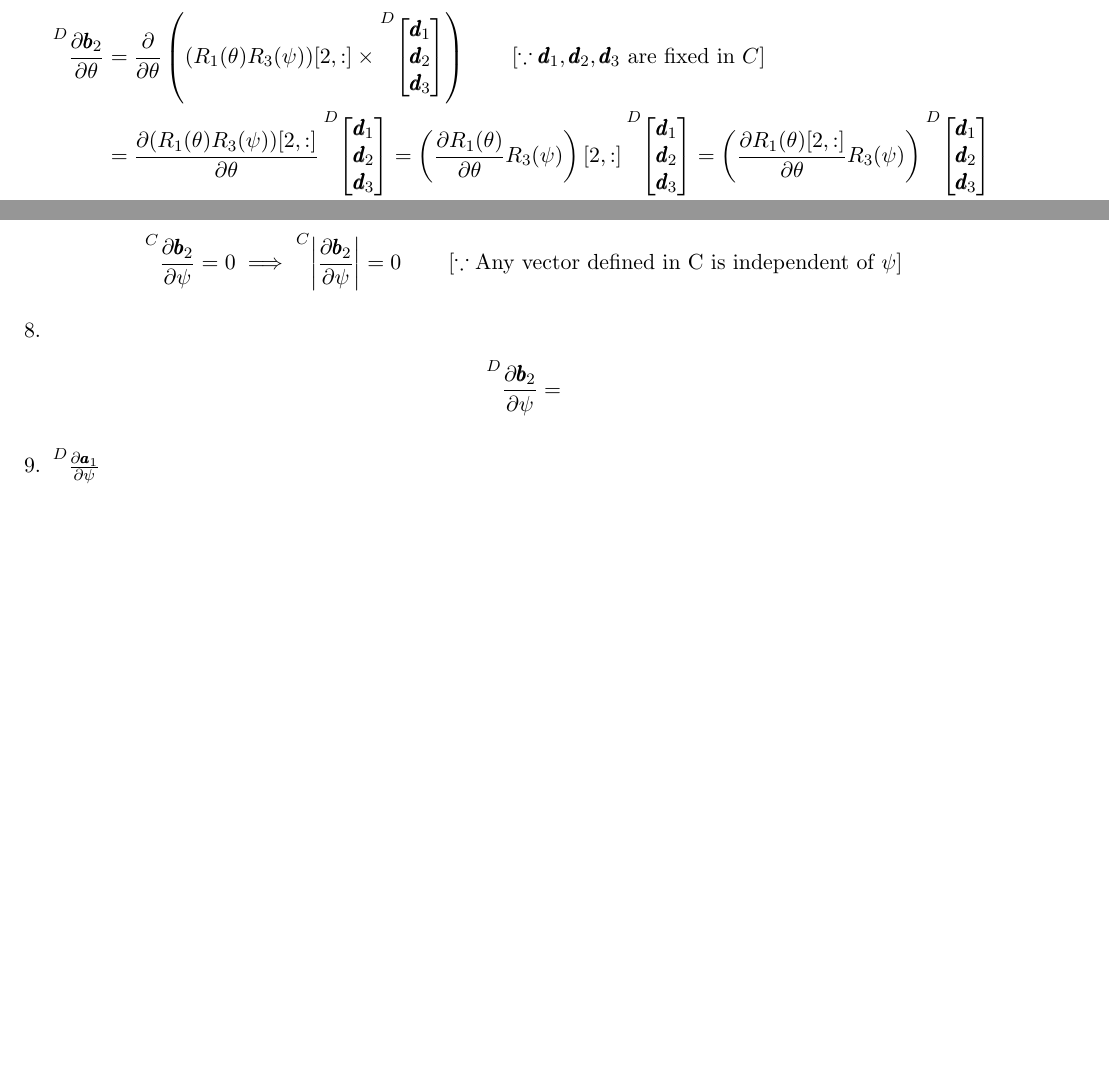
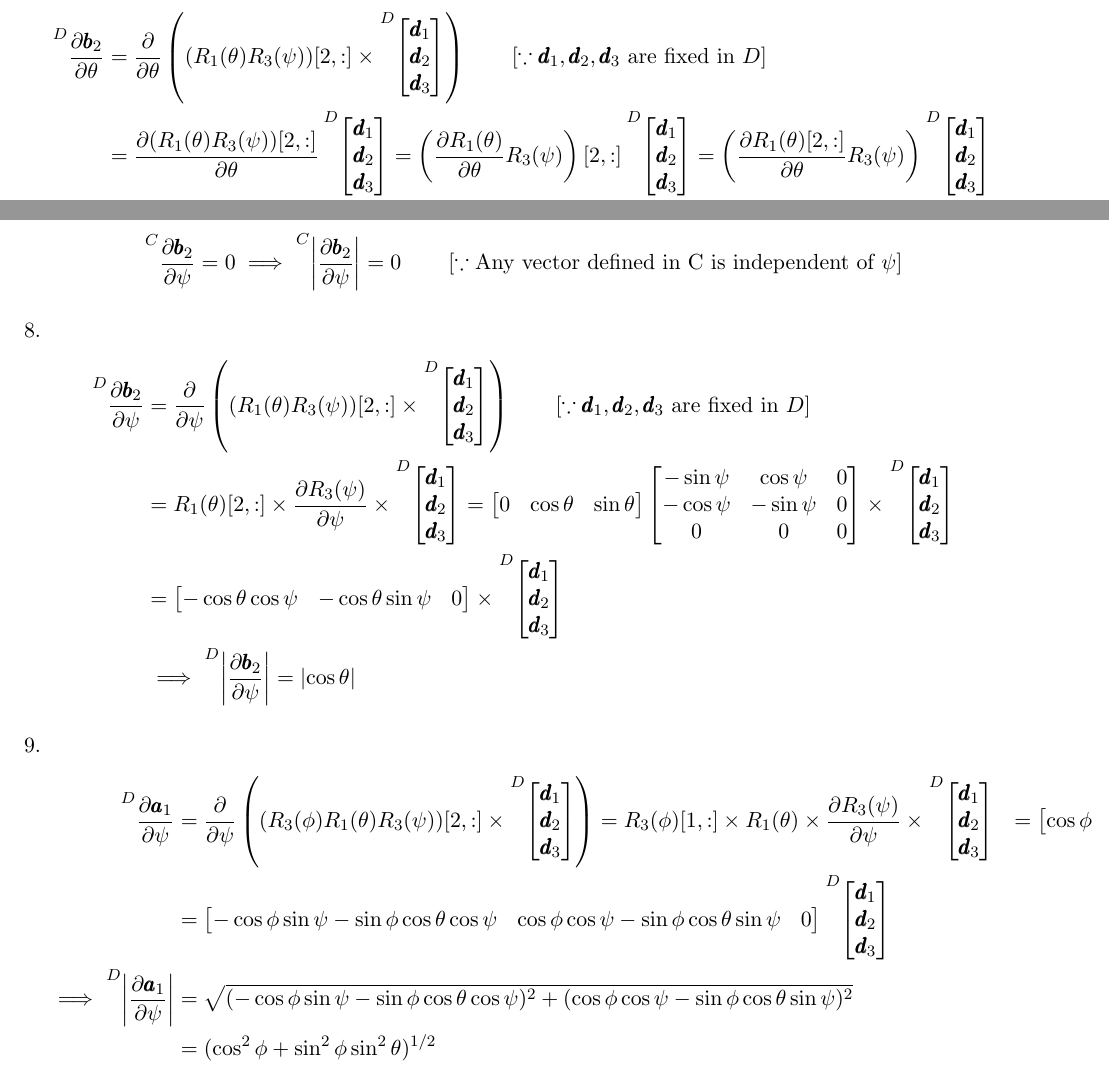
Before and after one commit to SeshaCharla/KaneDyn, a LaTeX document (kanes_dynamics.tex, which reads ProblemSets/ProbSet_1/1a.tex): two parts of page 4 of 4, joined at a grey line, cut so that both start at the same text, the shorter picture padded with empty space. Compiled offline with pdfLaTeX.

Commit message:
Done with 1(a)

```diff
--- a/ProblemSets/ProbSet_1/1a.tex
+++ b/ProblemSets/ProbSet_1/1a.tex
@@ -130,7 +130,7 @@ Thus, we have,
  \item
  \begin{align*}
     \lx{^D}{\frac {\partial \pmb b_2}  {\partial \theta}} &= \frac {\partial}  {\partial \theta} \left((R_1(\theta) R_3(\psi))[2,:] \times \lx{^D}{\bm{\pmb d_1 \\ \pmb d_2 \\ \pmb d_3}} \right)
-    \qquad \left[\because \pmb d_1, \pmb d_2, \pmb d_3 \text{ are fixed in } C \right]\\
+    \qquad \left[\because \pmb d_1, \pmb d_2, \pmb d_3 \text{ are fixed in } D \right]\\
     %===
     &= \frac{\partial (R_1(\theta) R_3(\psi))[2,:]}{\partial \theta} \lx{^D}{\bm{\pmb d_1 \\ \pmb d_2 \\ \pmb d_3}}
     %===
@@ -159,7 +159,50 @@ Thus, we have,
 
  \item
 \begin{align*}
-    \lx{^D}{\frac {\partial \pmb b_2}  {\partial \psi}} &=
+    \lx{^D}{\frac {\partial \pmb b_2}  {\partial \psi}} &= \frac{\partial}{\partial \psi} \left((R_1(\theta) R_3(\psi))[2,:] \times \lx{^D}{\bm{\pmb d_1 \\ \pmb d_2 \\ \pmb d_3}} \right)
+    \qquad \left[\because \pmb d_1, \pmb d_2, \pmb d_3 \text{ are fixed in } D \right]\\
+    %==
+    &= R_1(\theta)[2,:] \times \frac{\partial R_3(\psi)}{\partial \psi} \times \lx{^D}{\bm{\pmb d_1 \\ \pmb d_2 \\ \pmb d_3}}
+    %==
+    = \bm{0 & \cos \theta & \sin \theta} \bm{-\sin \psi & \cos \psi & 0 \\
+                                             -\cos \psi & -\sin \psi & 0\\
+                                             0 & 0 & 0}
+                        \times \lx{^D}{\bm{\pmb d_1 \\ \pmb d_2 \\ \pmb d_3}}\\
+    %==
+    &= \bm{-\cos \theta \cos \psi & -\cos \theta \sin \psi & 0} \times \lx{^D}{\bm{\pmb d_1 \\ \pmb d_2 \\ \pmb d_3}}\\
+    %==
+    &\implies  \lx{^D}{\norm{\frac {\partial \pmb b_2}  {\partial \psi}}} = \norm{\cos \theta}
 \end{align*}
- \item $\lx{^D}{\frac {\partial \pmb a_1}  {\partial \psi}}$
+
+\item
+\begin{align*}
+    \lx{^D}{\frac {\partial \pmb a_1}  {\partial \psi}} &=  \frac{\partial}{\partial \psi} \left((R_3(\phi)R_1(\theta) R_3(\psi))[2,:] \times \lx{^D}{\bm{\pmb d_1 \\ \pmb d_2 \\ \pmb d_3}} \right)
+    %==
+    = R_3(\phi)[1,:] \times R_1(\theta) \times \frac{\partial R_3(\psi)}{\partial \psi} \times \lx{^D}{\bm{\pmb d_1 \\ \pmb d_2 \\ \pmb d_3}}
+    %==
+    %\quad \left[\because \pmb d_1, \pmb d_2, \pmb d_3 \text{ are fixed in } D \right]\\
+    %==
+    &= \bm{\cos \phi & \sin \phi  & 0}
+      \bm{
+            1 & 0 & 0\\
+            0 & \cos \theta & \sin \theta\\
+            0 & -\sin \theta & \cos \theta
+        }
+      \bm{
+            -\sin \psi & \cos \psi  & 0\\
+            -\cos \psi & -\sin \psi & 0\\
+            0          & 0         & 0
+        }\lx{^D}{\bm{\pmb d_1 \\ \pmb d_2 \\ \pmb d_3}}\\
+    %==
+    &= \bm{-\cos \phi \sin \psi - \sin \phi \cos \theta \cos \psi &
+          \cos \phi \cos \psi - \sin \phi \cos \theta \sin \psi &
+          0} \lx{^D}{\bm{\pmb d_1 \\ \pmb d_2 \\ \pmb d_3}}\\
+    %==
+     \implies \lx{^D}{\norm{\frac {\partial \pmb a_1}  {\partial \psi}}} &=
+    \sqrt{(-\cos \phi \sin \psi - \sin \phi \cos \theta \cos \psi )^2 +
+    (\cos \phi \cos \psi - \sin \phi \cos \theta \sin \psi )^2}\\
+    %==
+    &= (\cos^2 \phi + \sin^2\phi \sin^2 \theta)^{1/2}
+\end{align*}
+
 \end{enumerate}
```
Also changed, not shown: ProblemSets/ProbSet_1/1a.tex (6 more changed lines).
